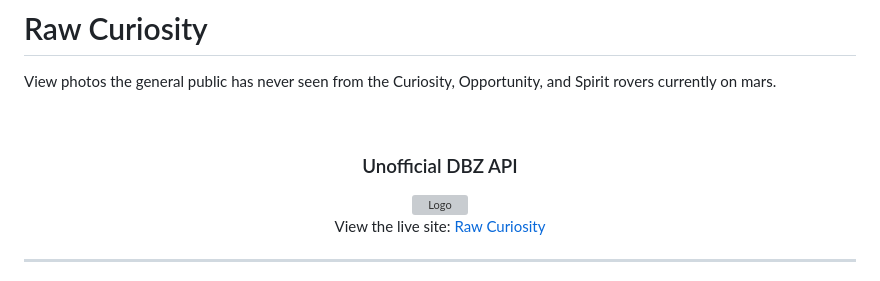
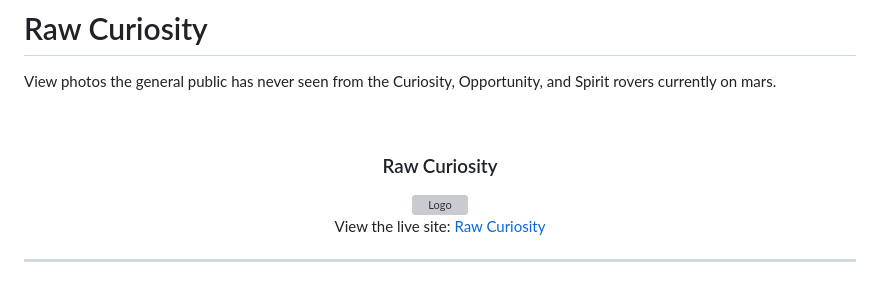
Before and after one commit to RyanShort13110/raw_curiosity, a Markdown page: README.md, the part around the change. Drawn GitHub-style; grey boxes are pictures that could not be loaded.

```diff
--- a/README.md
+++ b/README.md
@@ -7,11 +7,10 @@ View photos the general public has never seen from the Curiosity, Opportunity, a
 
 <br />
 
-<h3 align="center">Unofficial DBZ API</h3>
+<h3 align="center">Raw Curiosity</h3>
 
 <div align="center">
     <img src="https://github.com/RyanShort13110/raw_curiosity/blob/main/raw-curiosity-ani.gif" alt="Logo" width="300">
-    </a>
 </div>
 
 <div>
```
